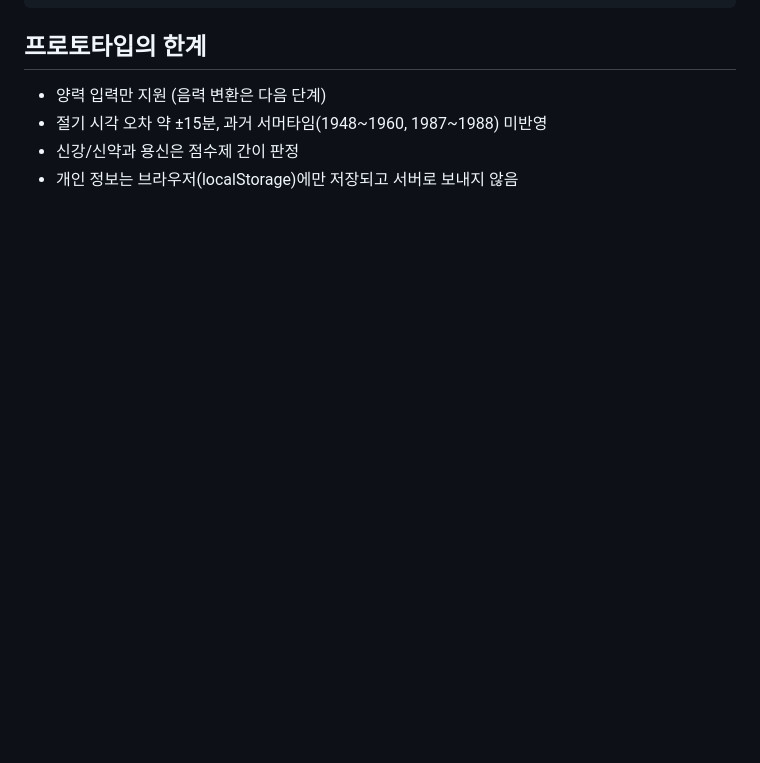
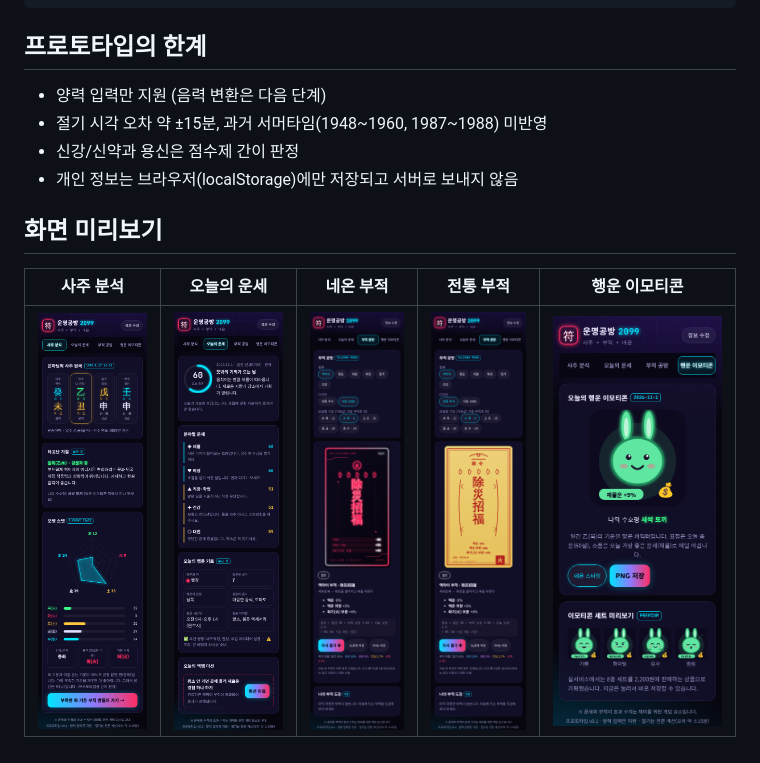
Before and after one commit to aceblackwings/-, a Markdown page: saju-app/README.md, the part around the change. Drawn GitHub-style; pictures changed too: saju-app/screenshots/1-saju.png (added), saju-app/screenshots/2-today.png (added), saju-app/screenshots/3-charm.png (added); blank space fills up the shorter version.

Commit message:
Add prototype screenshots to saju-app README
Co-Authored-By: Claude Opus 5.5 <noreply@anthropic.com>
Claude-Session: https://claude.ai/code/session_01BPzEyiBJMvfuep4ufT8JdP

```diff
--- a/saju-app/README.md
+++ b/saju-app/README.md
@@ -50,3 +50,9 @@ saju-app/
 - 절기 시각 오차 약 ±15분, 과거 서머타임(1948~1960, 1987~1988) 미반영
 - 신강/신약과 용신은 점수제 간이 판정
 - 개인 정보는 브라우저(localStorage)에만 저장되고 서버로 보내지 않음
+
+## 화면 미리보기
+
+| 사주 분석 | 오늘의 운세 | 네온 부적 | 전통 부적 | 행운 이모티콘 |
+|---|---|---|---|---|
+| ![사주 분석](screenshots/1-saju.png) | ![오늘의 운세](screenshots/2-today.png) | ![네온 부적](screenshots/3-charm.png) | ![전통 부적](screenshots/5-classic.png) | ![행운 이모티콘](screenshots/4-emoji.png) |
```
